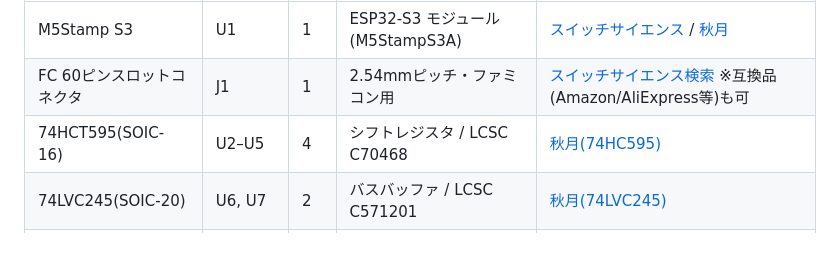
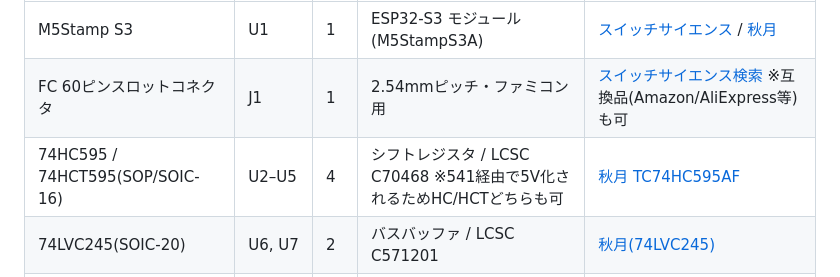
Before and after one commit to GOROman/nes-rom-reader, a Markdown page: README.md, the part around the change. Drawn GitHub-style; blank space fills up the shorter version.

Commit message:
README: 595を秋月TC74HC595AF直リンクに(541経由でHC/HCT両対応を明記)
Co-Authored-By: Claude Opus 4.8 <noreply@anthropic.com>

```diff
--- a/README.md
+++ b/README.md
@@ -39,7 +39,7 @@ M5Stamp S3・コネクタ・ヘッダ類は国内の[スイッチサイエンス
 |---|---|---|---|---|
 | M5Stamp S3 | U1 | 1 | ESP32-S3 モジュール(M5StampS3A) | [スイッチサイエンス](https://www.switch-science.com/products/10377) / [秋月](https://akizukidenshi.com/catalog/goods/search.aspx?keyword=M5Stamp) |
 | FC 60ピンスロットコネクタ | J1 | 1 | 2.54mmピッチ・ファミコン用 | [スイッチサイエンス検索](https://www.switch-science.com/search?q=%E3%82%AB%E3%83%BC%E3%83%89%E3%82%A8%E3%83%83%E3%82%B8) ※互換品(Amazon/AliExpress等)も可 |
-| 74HCT595(SOIC-16) | U2–U5 | 4 | シフトレジスタ / LCSC C70468 | [秋月(74HC595)](https://akizukidenshi.com/catalog/goods/search.aspx?keyword=74HC595) |
+| 74HC595 / 74HCT595(SOP/SOIC-16) | U2–U5 | 4 | シフトレジスタ / LCSC C70468 ※541経由で5V化されるためHC/HCTどちらも可 | [秋月 TC74HC595AF](https://akizukidenshi.com/catalog/g/g110077/) |
 | 74LVC245(SOIC-20) | U6, U7 | 2 | バスバッファ / LCSC C571201 | [秋月(74LVC245)](https://akizukidenshi.com/catalog/goods/search.aspx?keyword=74LVC245) |
 | 74HCT541(SOIC-20) | U8 | 1 | バスバッファ / LCSC C1548616 | [秋月(74HC541)](https://akizukidenshi.com/catalog/goods/search.aspx?keyword=74HC541) |
 | 積層セラコン 100nF 0603 | C1–C8 | 8 | パスコン / LCSC C1591 | [秋月(チップコンデンサ)](https://akizukidenshi.com/catalog/goods/search.aspx?keyword=0.1uF+1608) |
```
